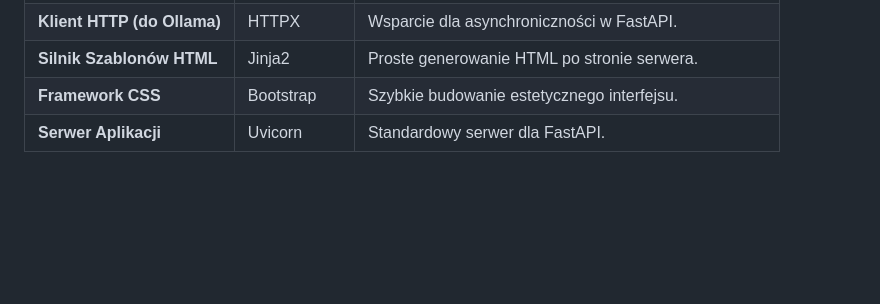
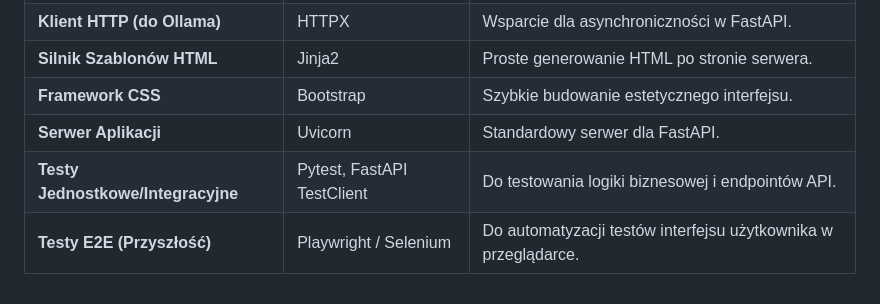
Before and after one commit to dackow/10xDevs_final, a Markdown page: .ai/tech-stack.md, the part around the change. Drawn GitHub-style; blank space fills up the shorter version.

```diff
--- a/.ai/tech-stack.md
+++ b/.ai/tech-stack.md
@@ -40,3 +40,5 @@ Na podstawie analizy dokumentu wymagań produktu (PRD), w szczególności z naci
 | **Silnik Szablonów HTML**  | Jinja2      | Proste generowanie HTML po stronie serwera.        |
 | **Framework CSS**          | Bootstrap   | Szybkie budowanie estetycznego interfejsu.         |
 | **Serwer Aplikacji**       | Uvicorn     | Standardowy serwer dla FastAPI.                    |
+| **Testy Jednostkowe/Integracyjne** | Pytest, FastAPI TestClient | Do testowania logiki biznesowej i endpointów API. |
+| **Testy E2E (Przyszłość)** | Playwright / Selenium | Do automatyzacji testów interfejsu użytkownika w przeglądarce. |
```
Also changed, not shown: README.md (+2 -0 lines).
